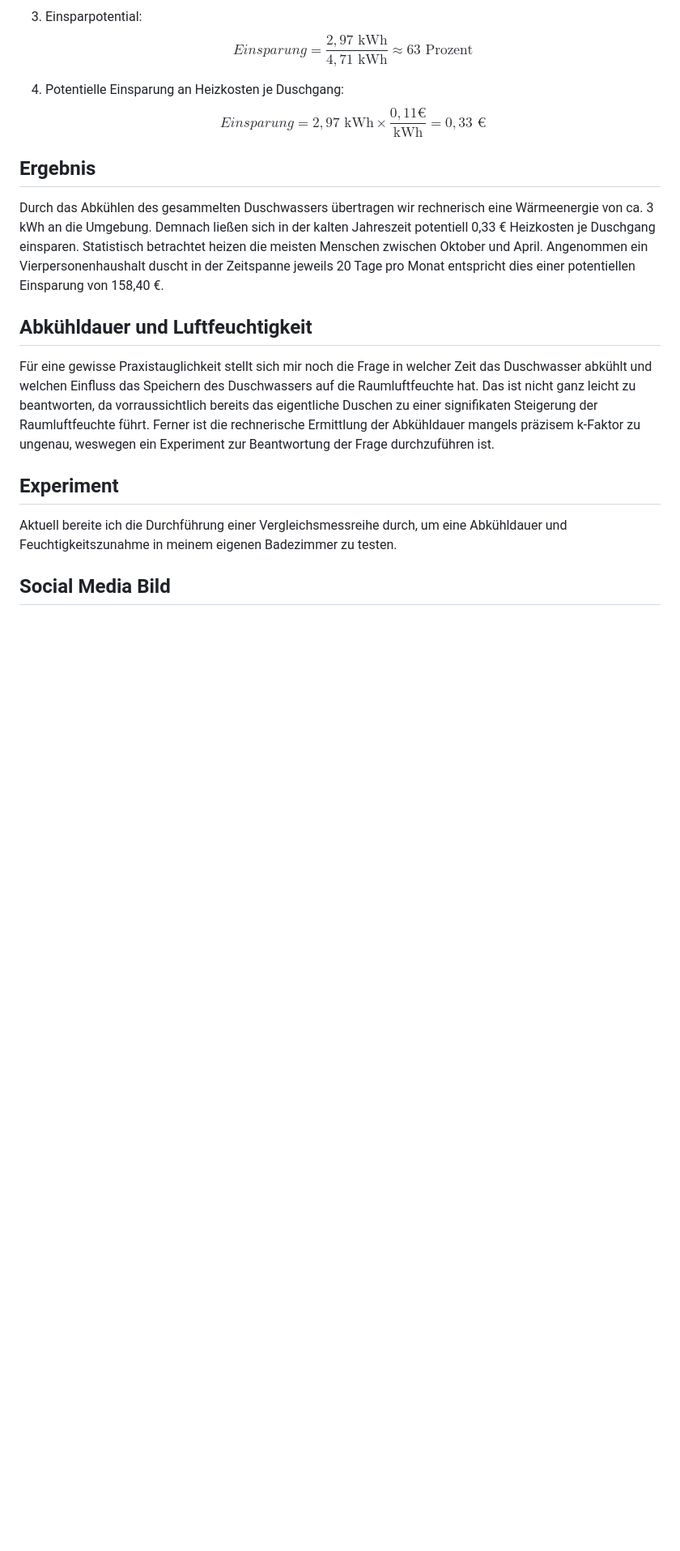
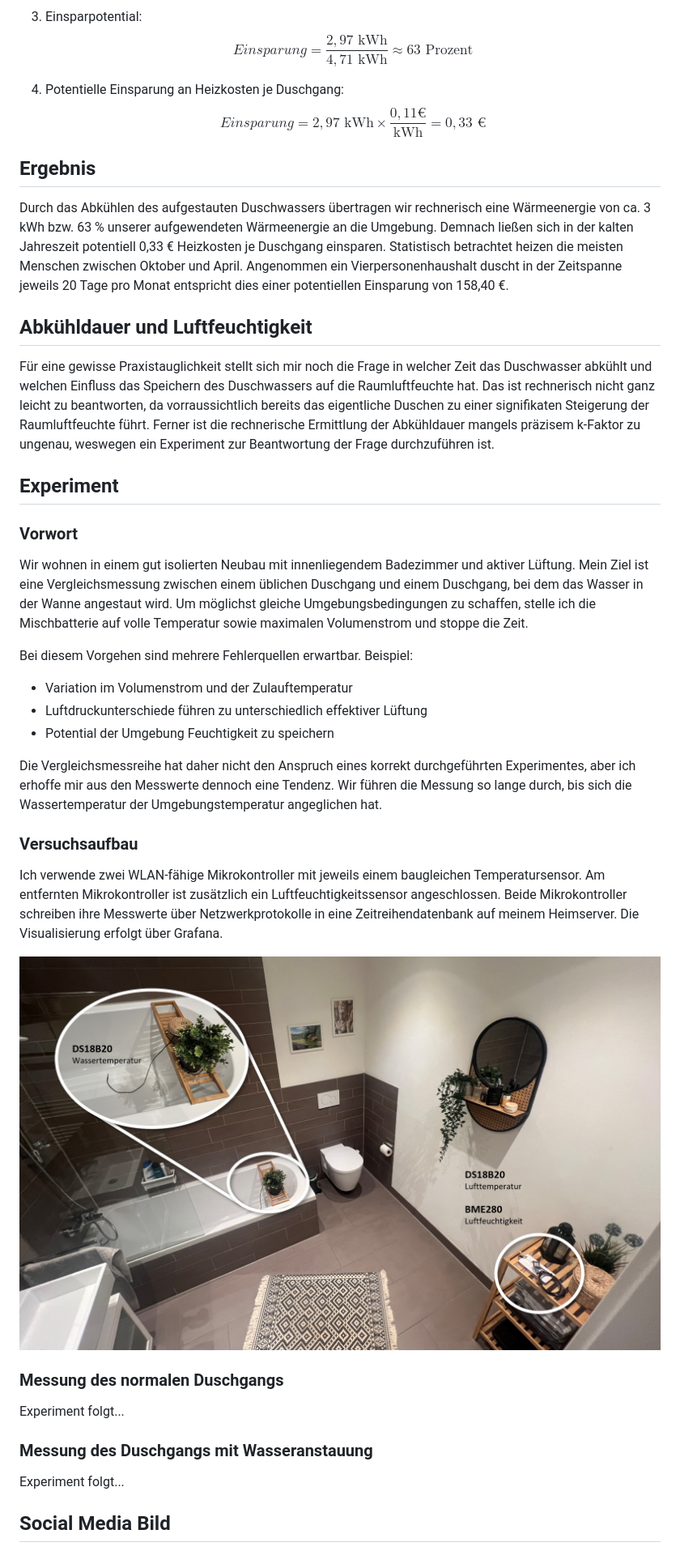
Before and after one commit to mgiesen/Bathtub-Heat-Preservation, a Markdown page: README.md, the part around the change printed below. Shown: that part at 81% size. GitHub-like rendering; pictures changed too: images/versuchsaufbau.jpg (added); blank space fills up the shorter version.

Commit message:
Update der Readme

```diff
--- a/README.md
+++ b/README.md
@@ -32,15 +32,39 @@ Stellen wir uns vor, ihr schließt vor dem Duschen den Badewannenstöpsel und la
 
 ## Ergebnis
 
-Durch das Abkühlen des gesammelten Duschwassers übertragen wir rechnerisch eine Wärmeenergie von ca. 3 kWh an die Umgebung. Demnach ließen sich in der kalten Jahreszeit potentiell 0,33 € Heizkosten je Duschgang einsparen. Statistisch betrachtet heizen die meisten Menschen zwischen Oktober und April. Angenommen ein Vierpersonenhaushalt duscht in der Zeitspanne jeweils 20 Tage pro Monat entspricht dies einer potentiellen Einsparung von 158,40 €.
+Durch das Abkühlen des aufgestauten Duschwassers übertragen wir rechnerisch eine Wärmeenergie von ca. 3 kWh bzw. 63 % unserer aufgewendeten Wärmeenergie an die Umgebung. Demnach ließen sich in der kalten Jahreszeit potentiell 0,33 € Heizkosten je Duschgang einsparen. Statistisch betrachtet heizen die meisten Menschen zwischen Oktober und April. Angenommen ein Vierpersonenhaushalt duscht in der Zeitspanne jeweils 20 Tage pro Monat entspricht dies einer potentiellen Einsparung von 158,40 €.
 
 ## Abkühldauer und Luftfeuchtigkeit
 
-Für eine gewisse Praxistauglichkeit stellt sich mir noch die Frage in welcher Zeit das Duschwasser abkühlt und welchen Einfluss das Speichern des Duschwassers auf die Raumluftfeuchte hat. Das ist nicht ganz leicht zu beantworten, da vorraussichtlich bereits das eigentliche Duschen zu einer signifikaten Steigerung der Raumluftfeuchte führt. Ferner ist die rechnerische Ermittlung der Abkühldauer mangels präzisem k-Faktor zu ungenau, weswegen ein Experiment zur Beantwortung der Frage durchzuführen ist.
+Für eine gewisse Praxistauglichkeit stellt sich mir noch die Frage in welcher Zeit das Duschwasser abkühlt und welchen Einfluss das Speichern des Duschwassers auf die Raumluftfeuchte hat. Das ist rechnerisch nicht ganz leicht zu beantworten, da vorraussichtlich bereits das eigentliche Duschen zu einer signifikaten Steigerung der Raumluftfeuchte führt. Ferner ist die rechnerische Ermittlung der Abkühldauer mangels präzisem k-Faktor zu ungenau, weswegen ein Experiment zur Beantwortung der Frage durchzuführen ist.
 
 ## Experiment
 
-Aktuell bereite ich die Durchführung einer Vergleichsmessreihe durch, um eine Abkühldauer und Feuchtigkeitszunahme in meinem eigenen Badezimmer zu testen.
+### Vorwort
+
+Wir wohnen in einem gut isolierten Neubau mit innenliegendem Badezimmer und aktiver Lüftung. Mein Ziel ist eine Vergleichsmessung zwischen einem üblichen Duschgang und einem Duschgang, bei dem das Wasser in der Wanne angestaut wird. Um möglichst gleiche Umgebungsbedingungen zu schaffen, stelle ich die Mischbatterie auf volle Temperatur sowie maximalen Volumenstrom und stoppe die Zeit.
+
+Bei diesem Vorgehen sind mehrere Fehlerquellen erwartbar. Beispiel:
+
+- Variation im Volumenstrom und der Zulauftemperatur
+- Luftdruckunterschiede führen zu unterschiedlich effektiver Lüftung
+- Potential der Umgebung Feuchtigkeit zu speichern
+
+Die Vergleichsmessreihe hat daher nicht den Anspruch eines korrekt durchgeführten Experimentes, aber ich erhoffe mir aus den Messwerte dennoch eine Tendenz. Wir führen die Messung so lange durch, bis sich die Wassertemperatur der Umgebungstemperatur angeglichen hat.
+
+### Versuchsaufbau
+
+Ich verwende zwei WLAN-fähige Mikrokontroller mit jeweils einem baugleichen Temperatursensor. Am entfernten Mikrokontroller ist zusätzlich ein Luftfeuchtigkeitssensor angeschlossen. Beide Mikrokontroller schreiben ihre Messwerte über Netzwerkprotokolle in eine Zeitreihendatenbank auf meinem Heimserver. Die Visualisierung erfolgt über Grafana.
+
+![Bild zeigt Versuchsaufbau](images/versuchsaufbau.jpg)
+
+### Messung des normalen Duschgangs
+
+Experiment folgt...
+
+### Messung des Duschgangs mit Wasseranstauung
+
+Experiment folgt...
 
 ## Social Media Bild
 
```
Also changed, not shown: other parts of README.md (+2 -2 lines), HARDWARE REST SETUP.md (+0 -17 lines), images/data.png (deleted), 1 other file.
